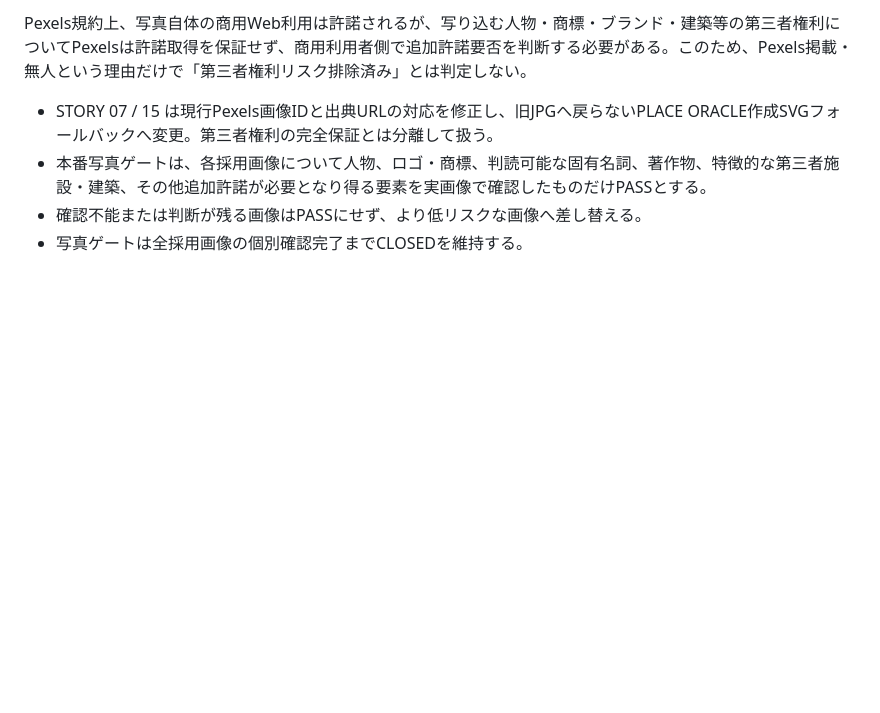
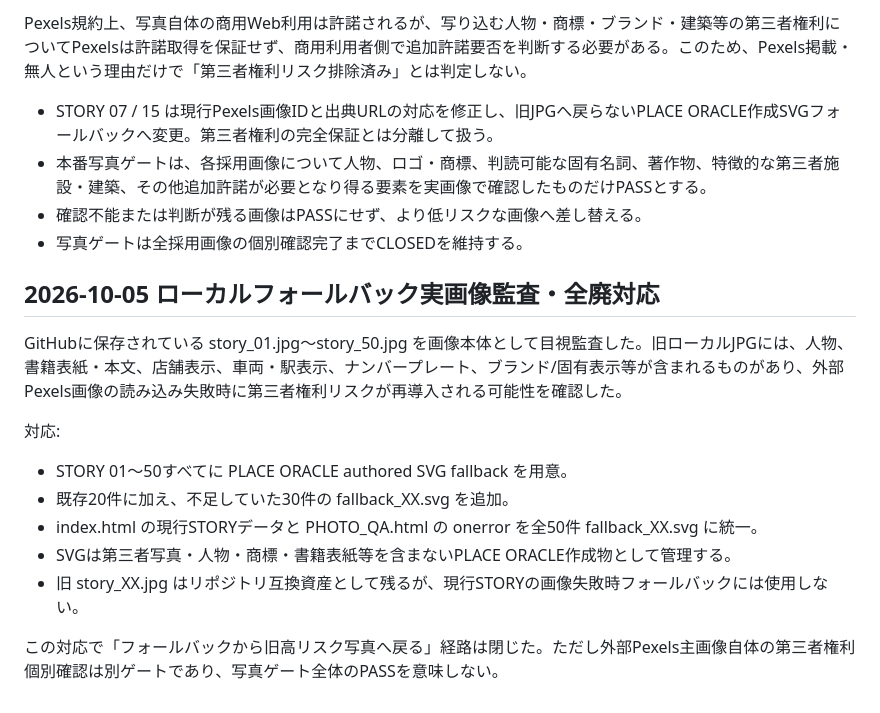
Before and after one commit to placeoracle/place-oracle, a Markdown page: PHOTO_SOURCES.md, the part around the change. Drawn GitHub-style; blank space fills up the shorter version.

Commit message:
Document full fallback image audit and SVG migration

```diff
--- a/PHOTO_SOURCES.md
+++ b/PHOTO_SOURCES.md
@@ -128,3 +128,17 @@ Pexels規約上、写真自体の商用Web利用は許諾されるが、写り
 - 本番写真ゲートは、各採用画像について人物、ロゴ・商標、判読可能な固有名詞、著作物、特徴的な第三者施設・建築、その他追加許諾が必要となり得る要素を実画像で確認したものだけPASSとする。
 - 確認不能または判断が残る画像はPASSにせず、より低リスクな画像へ差し替える。
 - 写真ゲートは全採用画像の個別確認完了までCLOSEDを維持する。
+
+
+## 2026-10-05 ローカルフォールバック実画像監査・全廃対応
+
+GitHubに保存されている story_01.jpg〜story_50.jpg を画像本体として目視監査した。旧ローカルJPGには、人物、書籍表紙・本文、店舗表示、車両・駅表示、ナンバープレート、ブランド/固有表示等が含まれるものがあり、外部Pexels画像の読み込み失敗時に第三者権利リスクが再導入される可能性を確認した。
+
+対応:
+- STORY 01〜50すべてに PLACE ORACLE authored SVG fallback を用意。
+- 既存20件に加え、不足していた30件の fallback_XX.svg を追加。
+- index.html の現行STORYデータと PHOTO_QA.html の onerror を全50件 fallback_XX.svg に統一。
+- SVGは第三者写真・人物・商標・書籍表紙等を含まないPLACE ORACLE作成物として管理する。
+- 旧 story_XX.jpg はリポジトリ互換資産として残るが、現行STORYの画像失敗時フォールバックには使用しない。
+
+この対応で「フォールバックから旧高リスク写真へ戻る」経路は閉じた。ただし外部Pexels主画像自体の第三者権利個別確認は別ゲートであり、写真ゲート全体のPASSを意味しない。
```
